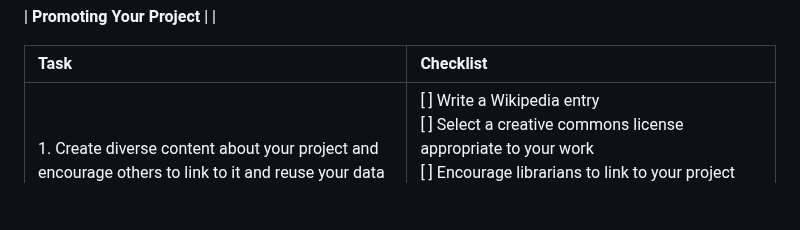
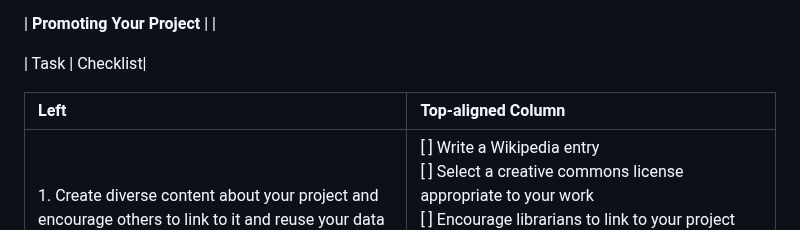
Before and after one commit to ucla-imls-open-sci/lc-multilingual-search-discovery-system, a Markdown page: episodes/action-plan.md, the part around the change. Rendered like a GitHub page; blank space fills up the shorter version.

```diff
--- a/episodes/action-plan.md
+++ b/episodes/action-plan.md
@@ -172,6 +172,9 @@ Note: Use the table below to guide your thinking process as you design your acti
 | **Promoting Your Project** | |
 
 | Task | Checklist|
+
+
+| Left       | Top-aligned Column                            |
 |:--------------|:--------------------------------------------------------------|
 | 1.  Create diverse content about your project and encourage others to link to it and reuse your data | [ ] Write a Wikipedia entry<br> [ ] Select a creative commons license appropriate to your work <br> [ ] Encourage librarians to link to your project <br> [ ] Encourage other library projects or initiatives to include a metadata record for your project
 |
```
